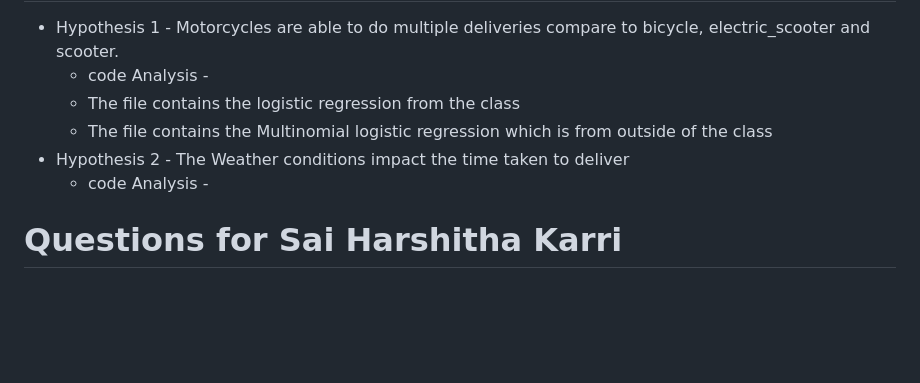
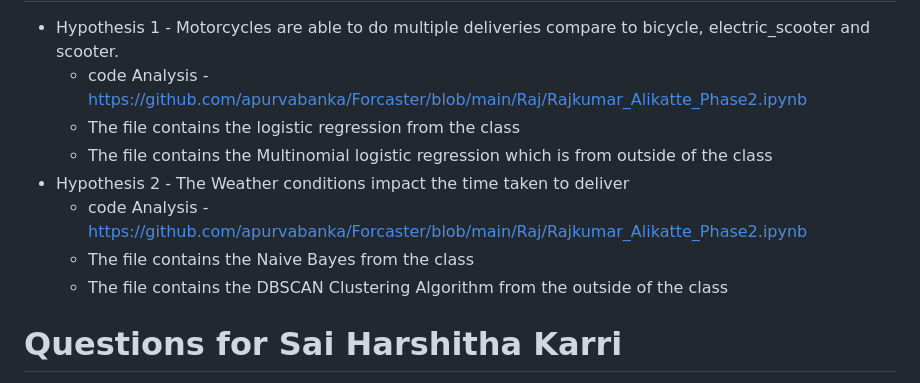
Before and after one commit to apurvabanka/Forcaster, a Markdown page: README.md, the part around the change. Drawn GitHub-style; blank space fills up the shorter version.

```diff
--- a/README.md
+++ b/README.md
@@ -47,11 +47,13 @@ Link - https://www.kaggle.com/datasets/gauravmalik26/food-delivery-dataset/data
 
  # Questions for Raj Kumar Alikatte
  - Hypothesis 1 - Motorcycles are able to do multiple deliveries compare to bicycle, electric_scooter and scooter.
-   - code Analysis -
+   - code Analysis - https://github.com/apurvabanka/Forcaster/blob/main/Raj/Rajkumar_Alikatte_Phase2.ipynb
    - The file contains the logistic regression from the class
    - The file contains the Multinomial logistic regression which is from outside of the class
  - Hypothesis 2 - The Weather conditions impact the time taken to deliver
-   - code Analysis -
+   - code Analysis - https://github.com/apurvabanka/Forcaster/blob/main/Raj/Rajkumar_Alikatte_Phase2.ipynb
+   - The file contains the Naive Bayes from the class
+   - The file contains the DBSCAN Clustering Algorithm from the outside of the class
 
 
  # Questions for Sai Harshitha Karri
```
